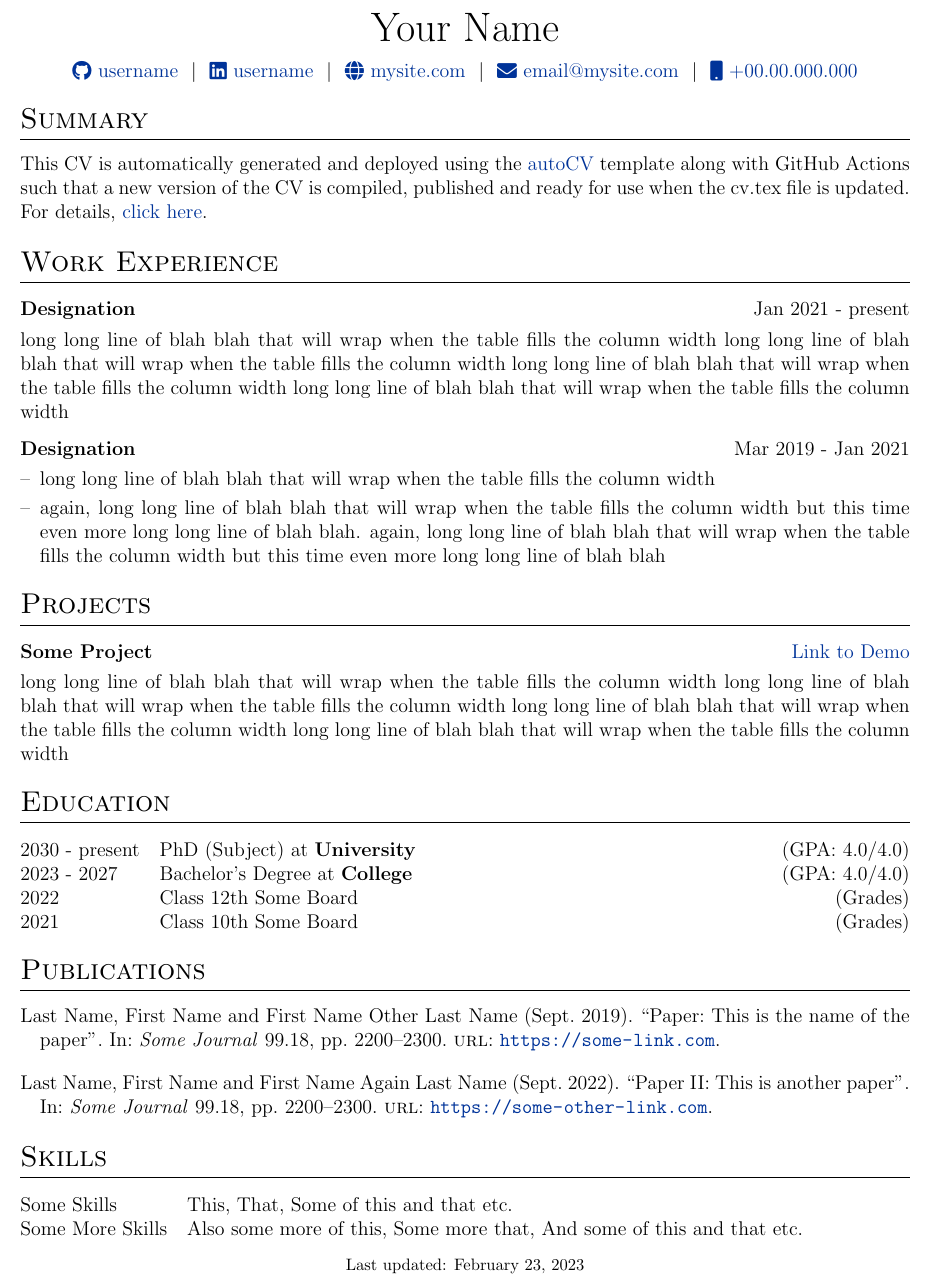
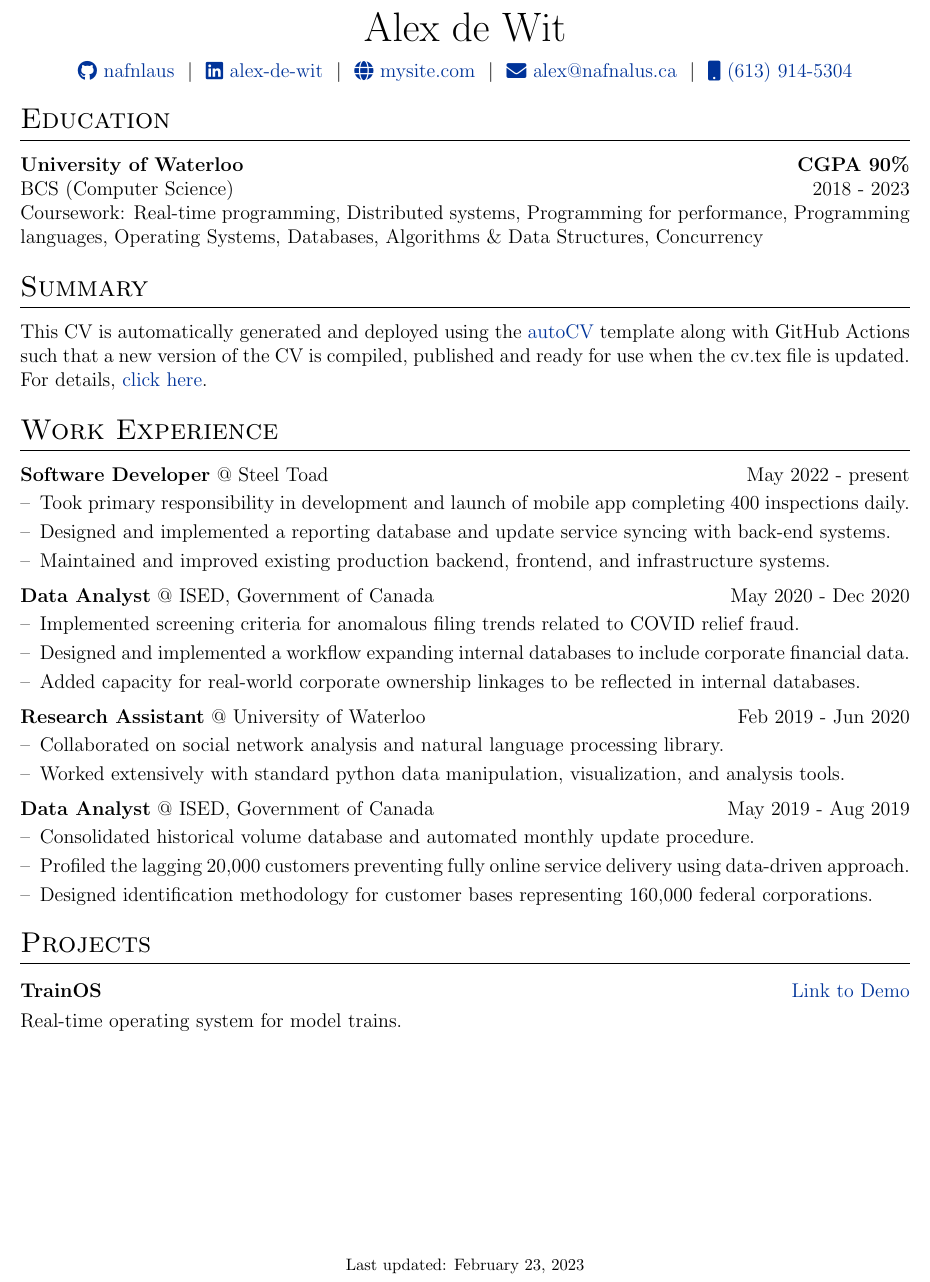
Before and after one commit to nafnlaus/resume, a LaTeX CV (cv.tex): part of the page, cut at the place of the change. Compiled offline with pdfLaTeX.

Commit message:
first pass on update

```diff
--- a/cv.tex
+++ b/cv.tex
@@ -116,13 +116,22 @@
 % \end{tabularx}
 
 \begin{tabularx}{\linewidth}{@{} C @{}}
-\Huge{Your Name} \\[7.5pt]
-\href{https://github.com/username}{\raisebox{-0.05\height}\faGithub\ username} \ $|$ \
-\href{https://linkedin.com/in/username}{\raisebox{-0.05\height}\faLinkedin\ username} \ $|$ \
+\Huge{Alex de Wit} \\[7.5pt]
+\href{https://github.com/nafnlaus}{\raisebox{-0.05\height}\faGithub\ nafnlaus} \ $|$ \
+\href{https://linkedin.com/in/alex-de-wit}{\raisebox{-0.05\height}\faLinkedin\ alex-de-wit} \ $|$ \
 \href{https://mysite.com}{\raisebox{-0.05\height}\faGlobe \ mysite.com} \ $|$ \
-\href{mailto:email@mysite.com}{\raisebox{-0.05\height}\faEnvelope \ email@mysite.com} \ $|$ \
-\href{tel:+000000000000}{\raisebox{-0.05\height}\faMobile \ +00.00.000.000} \\
+\href{mailto:alex@nafnalus.ca}{\raisebox{-0.05\height}\faEnvelope \ alex@nafnalus.ca} \ $|$ \
+\href{tel:+16139145304}{\raisebox{-0.05\height}\faMobile \ (613) 914-5304} \\
 \end{tabularx}
+
+%----------------------------------------------------------------------------------------
+%	EDUCATION
+%----------------------------------------------------------------------------------------
+\section{Education}
+\textbf{University of Waterloo}  \hfill \textbf{CGPA 90\%} \\
+BCS (Computer Science) \hfill 2018 - 2023 \\
+Coursework: Real-time programming, Distributed systems, Programming for performance, Programming languages, Operating Systems, Databases, Algorithms \& Data Structures, Concurrency
+
 
 %----------------------------------------------------------------------------------------
 % EXPERIENCE SECTIONS
@@ -135,18 +144,52 @@ This CV is automatically generated and deployed using the \href{https://github.c
 %Experience
 \section{Work Experience}
 
+\textbf{Software Developer} @ Steel Toad \hfill May 2022 - present \\[3.75pt]
 \begin{tabularx}{\linewidth}{ @{}l r@{} }
-\textbf{Designation} & \hfill Jan 2021 - present \\[3.75pt]
-\multicolumn{2}{@{}X@{}}{long long line of blah blah that will wrap when the table fills the column width long long line of blah blah that will wrap when the table fills the column width long long line of blah blah that will wrap when the table fills the column width long long line of blah blah that will wrap when the table fills the column width}  \\
+\multicolumn{2}{@{}X@{}}{
+\begin{minipage}[t]{\linewidth}
+  \begin{itemize}[nosep,after=\strut, leftmargin=1em, itemsep=3pt]
+    \item[--] Took primary responsibility in development and launch of mobile app completing 400 inspections daily.
+    \item[--] Designed and implemented a reporting database and update service syncing with back-end systems.
+    \item[--] Maintained and improved existing production backend, frontend, and infrastructure systems.
+  \end{itemize}
+  \end{minipage}
+}
 \end{tabularx}
 
+\textbf{Data Analyst} @ ISED, Government of Canada \hfill May 2020 - Dec 2020 \\[3.75pt]
 \begin{tabularx}{\linewidth}{ @{}l r@{} }
-\textbf{Designation} & \hfill Mar 2019 - Jan 2021 \\[3.75pt]
+\multicolumn{2}{@{}X@{}}{
+\begin{minipage}[t]{\linewidth}
+  \begin{itemize}[nosep,after=\strut, leftmargin=1em, itemsep=3pt]
+    \item[--] Implemented screening criteria for anomalous filing trends related to COVID relief fraud.
+    \item[--] Designed and implemented a workflow expanding internal databases to include corporate financial data.
+    \item[--] Added capacity for real-world corporate ownership linkages to be reflected in internal databases.
+  \end{itemize}
+  \end{minipage}
+}
+\end{tabularx}
+
+\textbf{Research Assistant} @ University of Waterloo \hfill Feb 2019 - Jun 2020 \\[3.75pt]
+\begin{tabularx}{\linewidth}{ @{}l r@{} }
 \multicolumn{2}{@{}X@{}}{
 \begin{minipage}[t]{\linewidth}
     \begin{itemize}[nosep,after=\strut, leftmargin=1em, itemsep=3pt]
-        \item[--] long long line of blah blah that will wrap when the table fills the column width
-        \item[--] again, long long line of blah blah that will wrap when the table fills the column width but this time even more long long line of blah blah. again, long long line of blah blah that will wrap when the table fills the column width but this time even more long long line of blah blah
+      \item[--] Collaborated on social network analysis and natural language processing library.
+      \item[--] Worked extensively with standard python data manipulation, visualization, and analysis tools.
+    \end{itemize}
+    \end{minipage}
+}
+\end{tabularx}
+
+\textbf{Data Analyst} @ ISED, Government of Canada \hfill May 2019 - Aug 2019 \\[3.75pt]
+\begin{tabularx}{\linewidth}{ @{}l r@{} }
+\multicolumn{2}{@{}X@{}}{
+\begin{minipage}[t]{\linewidth}
+    \begin{itemize}[nosep,after=\strut, leftmargin=1em, itemsep=3pt]
+      \item[--] Consolidated historical volume database and automated monthly update procedure.
+      \item[--] Profiled the lagging 20,000 customers preventing fully online service delivery using data-driven approach.
+      \item[--] Designed identification methodology for customer bases representing 160,000 federal corporations.
     \end{itemize}
     \end{minipage}
 }
@@ -156,40 +199,8 @@ This CV is automatically generated and deployed using the \href{https://github.c
 \section{Projects}
 
 \begin{tabularx}{\linewidth}{ @{}l r@{} }
-\textbf{Some Project} & \hfill \href{https://some-link.com}{Link to Demo} \\[3.75pt]
-\multicolumn{2}{@{}X@{}}{long long line of blah blah that will wrap when the table fills the column width long long line of blah blah that will wrap when the table fills the column width long long line of blah blah that will wrap when the table fills the column width long long line of blah blah that will wrap when the table fills the column width}  \\
-\end{tabularx}
-
-%----------------------------------------------------------------------------------------
-%	EDUCATION
-%----------------------------------------------------------------------------------------
-\section{Education}
-\begin{tabularx}{\linewidth}{@{}l X@{}}
-2030 - present & PhD (Subject) at \textbf{University} \hfill \normalsize (GPA: 4.0/4.0) \\
-
-2023 - 2027 & Bachelor's Degree at \textbf{College} \hfill (GPA: 4.0/4.0) \\
-
-2022 & Class 12th Some Board \hfill  (Grades) \\
-
-2021 & Class 10th Some Board \hfill  (Grades) \\
-\end{tabularx}
-
-%----------------------------------------------------------------------------------------
-%	PUBLICATIONS
-%----------------------------------------------------------------------------------------
-\section{Publications}
-\begin{refsection}[citations.bib]
-\nocite{*}
-\printbibliography[heading=none]
-\end{refsection}
-
-%----------------------------------------------------------------------------------------
-%	SKILLS
-%----------------------------------------------------------------------------------------
-\section{Skills}
-\begin{tabularx}{\linewidth}{@{}l X@{}}
-Some Skills &  \normalsize{This, That, Some of this and that etc.}\\
-Some More Skills  &  \normalsize{Also some more of this, Some more that, And some of this and that etc.}\\
+\textbf{TrainOS} & \hfill \href{https://some-link.com}{Link to Demo} \\[3.75pt]
+\multicolumn{2}{@{}X@{}}{Real-time operating system for model trains.}
 \end{tabularx}
 
 \vfill
```
